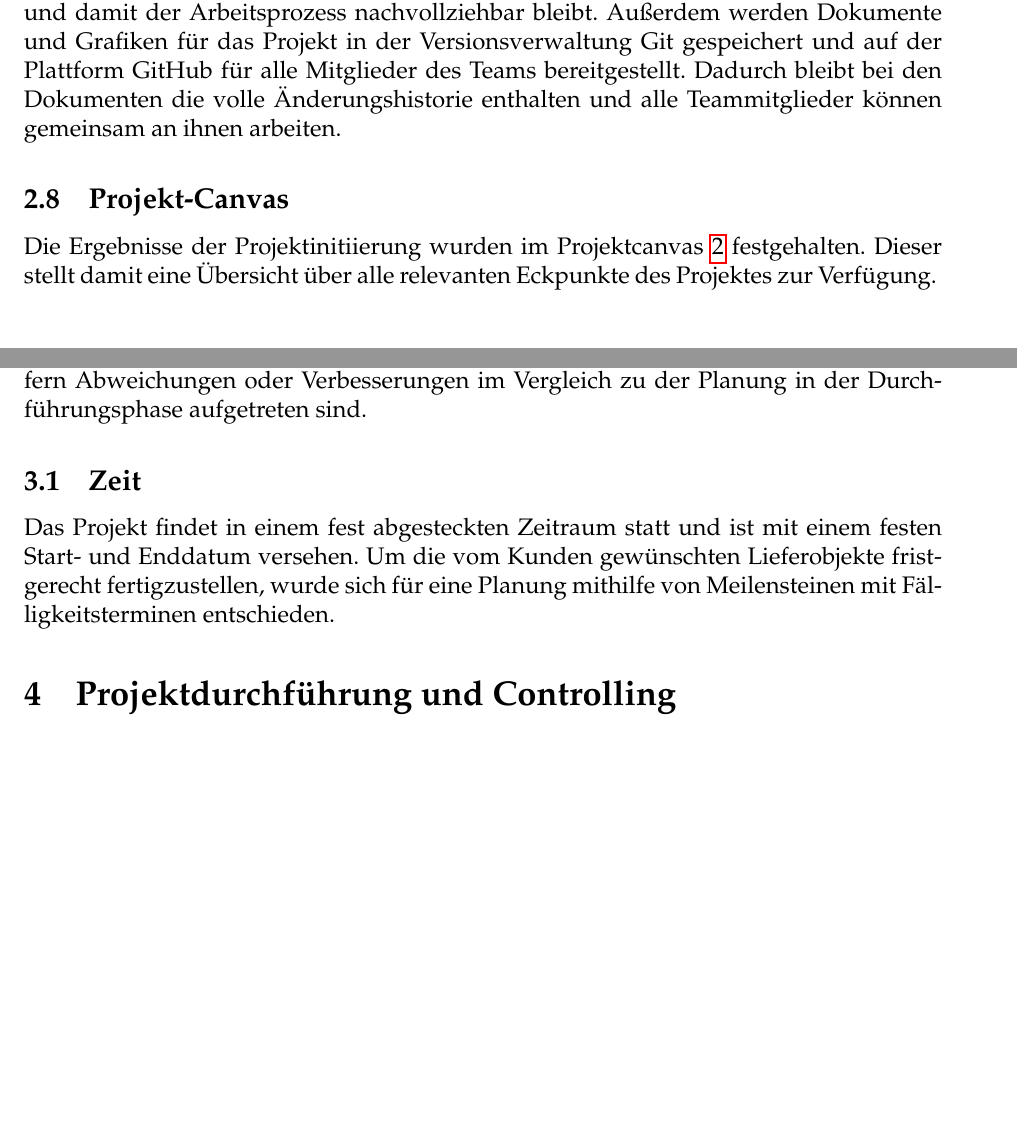
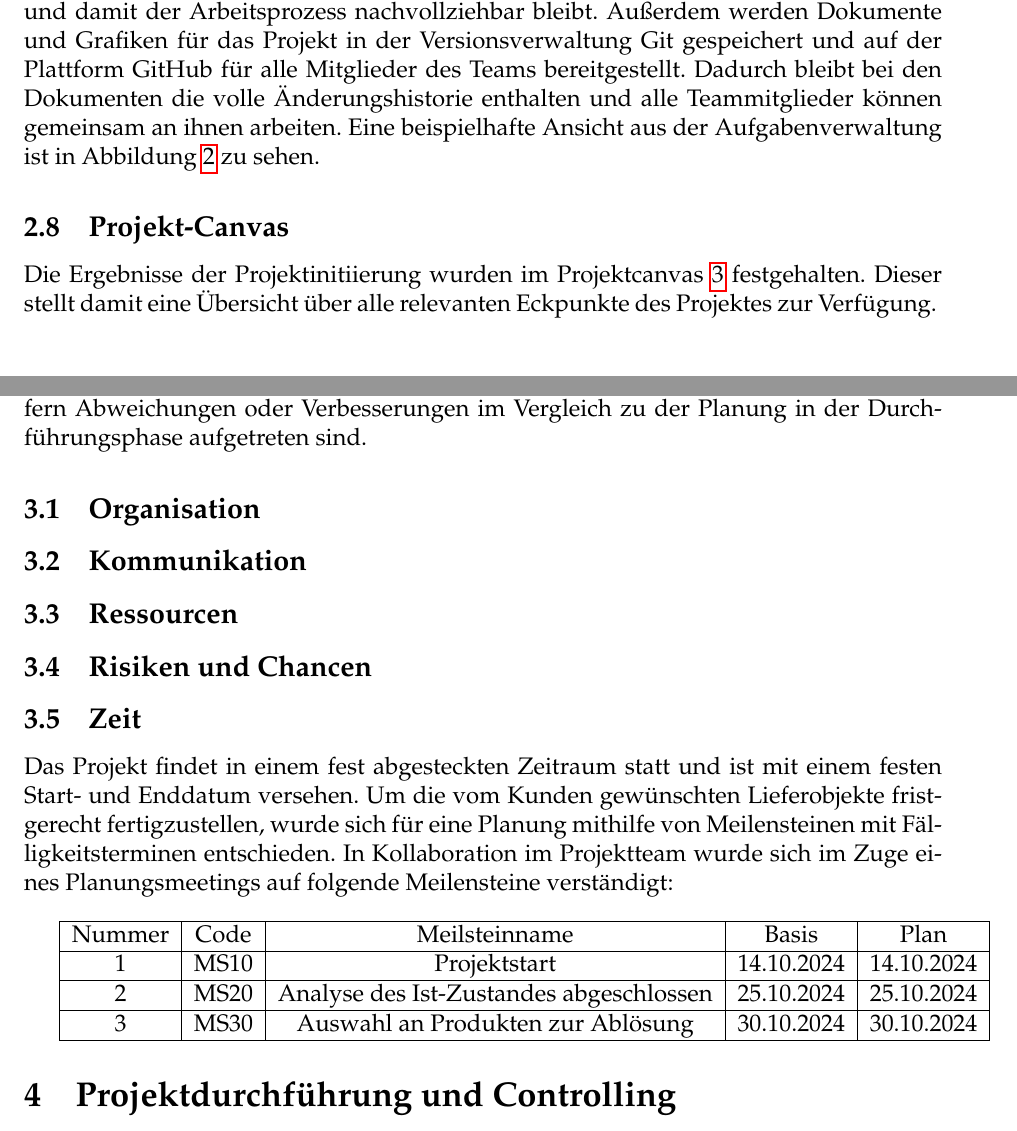
Before and after one commit to Lachstec/bachelorprojekt, a LaTeX thesis (Latex/ThesisDJ.tex, which reads Latex/projektinitieerung.tex): two parts of pages 9 and 12 of 14 before the commit and two parts of pages 11 and 13 of 15 after it, joined at a grey line, cut so that both start at the same text, the shorter picture padded with empty space. Compiled offline with pdfLaTeX.

Commit message:
some more changes

```diff
--- a/Latex/ThesisDJ.tex
+++ b/Latex/ThesisDJ.tex
@@ -165,10 +165,30 @@ In diesem Abschnitt wird die Planung des Projektes anhand der Aspekte Organisati
 Durch das Aufzeigen der Projektplanung kann in späteren Abschnitten aufgezeigt werden, inwiefern Abweichungen oder Verbesserungen im Vergleich
 zu der Planung in der Durchführungsphase aufgetreten sind.
 
+\subsection{Organisation}
+
+\subsection{Kommunikation}
+
+\subsection{Ressourcen}
+
+\subsection{Risiken und Chancen}
+
 \subsection{Zeit}
 Das Projekt findet in einem fest abgesteckten Zeitraum statt und ist mit einem festen Start- und Enddatum versehen.
 Um die vom Kunden gewünschten Lieferobjekte fristgerecht fertigzustellen, wurde sich für eine Planung mithilfe von Meilensteinen mit
-Fälligkeitsterminen entschieden.
+Fälligkeitsterminen entschieden. In Kollaboration im Projektteam wurde sich im Zuge eines Planungsmeetings auf folgende Meilensteine verständigt: \\
+
+\begin{tabular}{|c|c|c|c|c|}
+  \hline
+  Nummer & Code & Meilsteinname & Basis & Plan \\
+  \hline
+  1 & MS10 & Projektstart & 14.10.2024 & 14.10.2024 \\
+  \hline
+  2 & MS20 & Analyse des Ist-Zustandes abgeschlossen & 25.10.2024 & 25.10.2024 \\
+  \hline
+  3 & MS30 & Auswahl an Produkten zur Ablösung & 30.10.2024 & 30.10.2024 \\
+  \hline
+\end{tabular}
 
 \section{Projektdurchführung und Controlling}
 
--- a/Latex/projektinitieerung.tex
+++ b/Latex/projektinitieerung.tex
@@ -109,4 +110,5 @@
   Dies hat den Vorteil, dass es übersichtlich aufzeigt, an was grade gearbeitet ist und welche Personen dabei involviert sind. Ebenfalls fungieren die
   Aufgaben als eine Dokumentation, da sie auch nach Erledigung weiter bestand haben und damit der Arbeitsprozess nachvollziehbar bleibt. Außerdem werden
   Dokumente und Grafiken für das Projekt in der Versionsverwaltung Git gespeichert und auf der Plattform GitHub für alle Mitglieder des Teams bereitgestellt. Dadurch bleibt
-  bei den Dokumenten die volle Änderungshistorie enthalten und alle Teammitglieder können gemeinsam an ihnen arbeiten.
+  bei den Dokumenten die volle Änderungshistorie enthalten und alle Teammitglieder können gemeinsam an ihnen arbeiten. Eine beispielhafte
+  Ansicht aus der Aufgabenverwaltung ist in Abbildung \ref{fig:taskmgmt} zu sehen.
@@ -113,3 +120,5 @@
+    \label{fig:taskmgmt}
+  \end{figure}
 
 	\subsection{Projekt-Canvas}
   \begin{figure}
```
Also changed, not shown: Dokumente Projektinitiierung/Stakeholdermatrix.pdf (added), Latex/ADO_Board.png (added), Latex/Stakeholders.png (added), Latex/projektinitieerung.tex (10 more changed lines), 1 other file.
